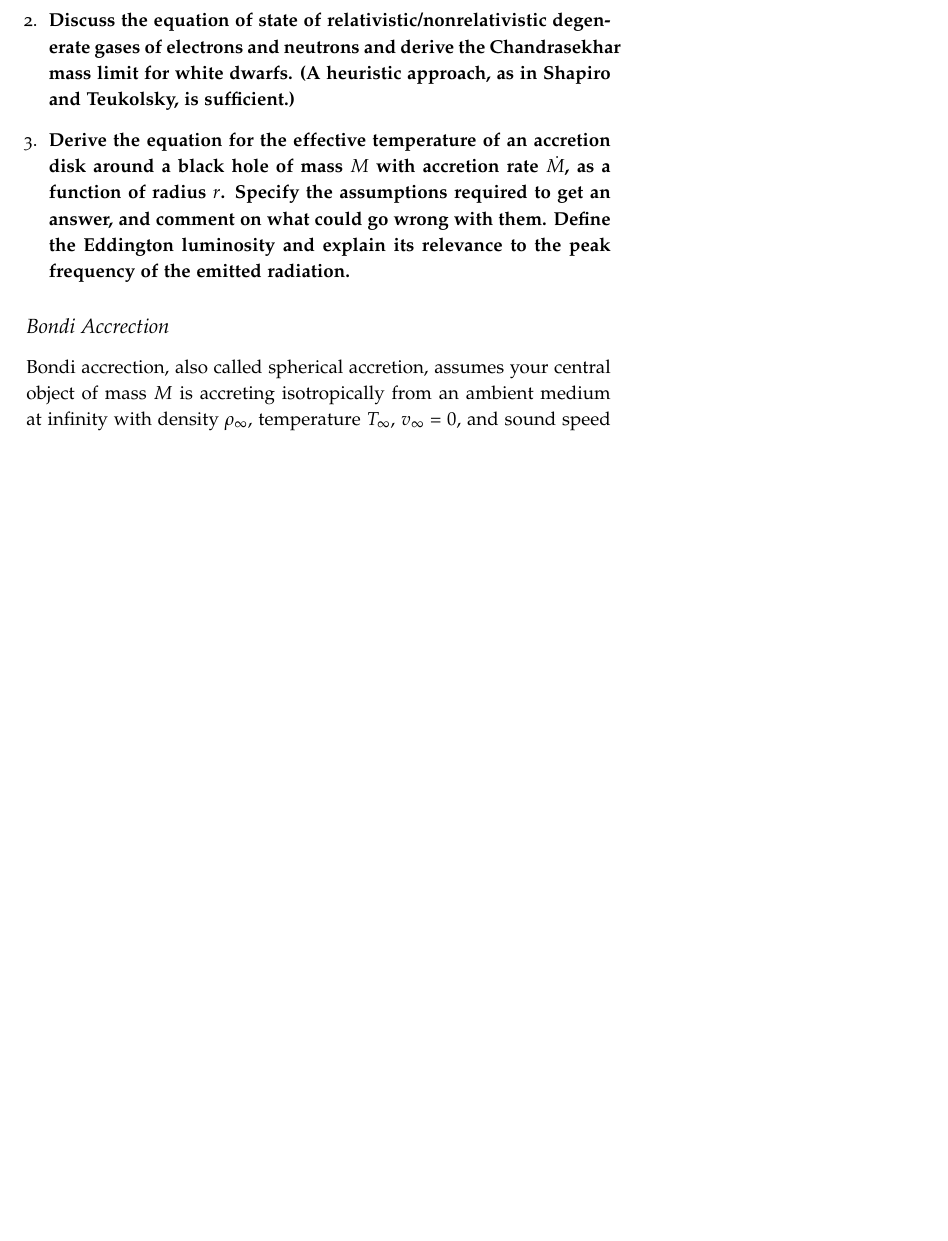
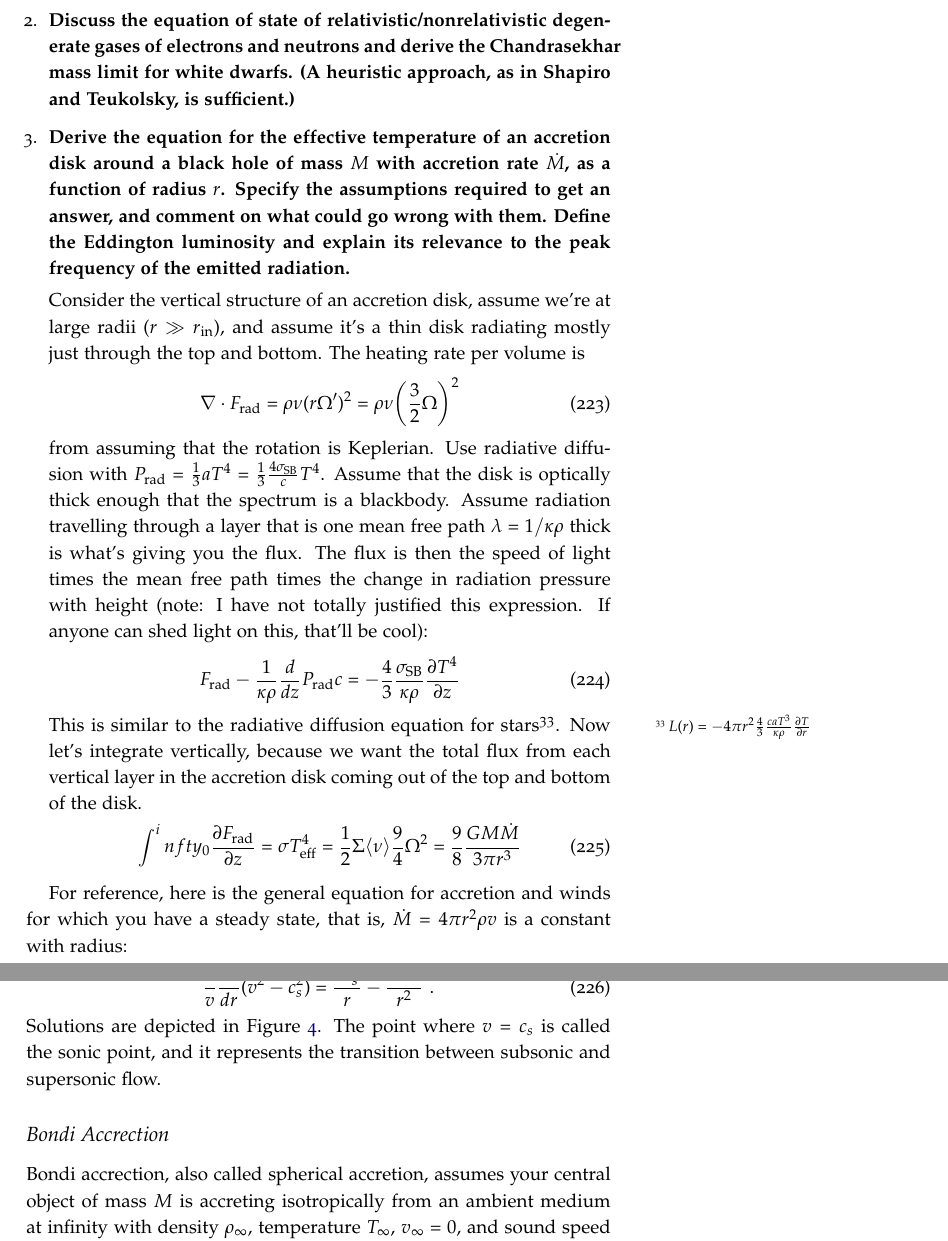
Before and after one commit to mweastwood/QualReview, a LaTeX document (review.tex, which reads highenergy.tex): part of page 74 of 77 before the commit and two parts of pages 74 and 75 of 77 after it, the two joined at a grey line, cut so that both start at the same text, the shorter picture padded with empty space. Compiled offline with pdfLaTeX.

Commit message:
started high energy Q3

```diff
--- a/highenergy.tex
+++ b/highenergy.tex
@@ -12,7 +12,29 @@
       assumptions required to get an answer, and comment on what could go wrong with
       them. Define the Eddington luminosity and explain its relevance to the peak frequency
       of the emitted radiation.}
+
+      Consider the vertical structure of an accretion disk, assume we're at large radii ($r \gg r_{\rm in}$), and assume it's a thin disk radiating mostly just through the top and bottom. The heating rate per volume is
+      \begin{equation}
+      \nabla \cdot F_{\rm rad} = \rho \nu (r \Omega^\prime)^2 = \rho \nu \biggl(\frac{3}{2} \Omega \biggr)^2
+      \end{equation}
+      from assuming that the rotation is Keplerian. Use radiative diffusion with $P_{\rm rad} = \frac{1}{3} a T^4 = \frac{1}{3}\frac{4 \sigma_{\rm SB}}{c}T^4$. Assume that the disk is optically thick enough that the spectrum is a blackbody. Assume radiation travelling through a layer that is one mean free path $\lambda = 1/\kappa \rho$ thick is what's giving you the flux. The flux is then the speed of light times the mean free path times the change in radiation pressure with height (note: I have not totally justified this expression. If anyone can shed light on this, that'll be cool):
+      \begin{equation}
+      F_{\rm rad} - \frac{1}{\kappa \rho} \frac{d}{dz}P_{\rm rad} c = -\frac{4}{3}\frac{\sigma_{\rm SB}}{\kappa \rho}\frac{\partial T^4}{\partial z}
+      \end{equation}
+      This is similar to the radiative diffusion equation for stars\footnote{$L(r) = -4 \pi r^2 \frac{4}{3} \frac{c a T^3}{\kappa\rho}\frac{\partial T}{\partial r}$}. Now let's integrate vertically, because we want the total flux from each vertical layer in the accretion disk coming out of the top and bottom of the disk.
+      \begin{equation}
+      \int^infty_0 \frac{\partial F_{\rm rad}}{\partial z} = \sigma T_{\rm eff}^4 = \frac{1}{2} \Sigma \langle \nu \rangle \frac{9}{4}\Omega^2 = \frac{9}{8} \frac{G M \dot{M}}{3 \pi r^3}
+      \end{equation}
+
+
 \end{enumerate}
+
+For reference, here is the general equation for accretion and winds for which you have a steady state, that is, $\dot{M} = 4 \pi r^2 \rho v$ is a constant with radius:
+
+\begin{equation}
+\frac{1}{v} \frac{dv}{dr} (v^2 - c_s^2) = \frac{2 c_s^2}{r} - \frac{G M}{r^2}\,\,.
+\end{equation}
+Solutions are depicted in Figure \ref{f:mach}. The point where $v = c_s$ is called the sonic point, and it represents the transition between subsonic and supersonic flow.
 
 \subsection{Bondi Accrection}
 
```
Also changed, not shown: highenergy.tex (4 more changed lines).
